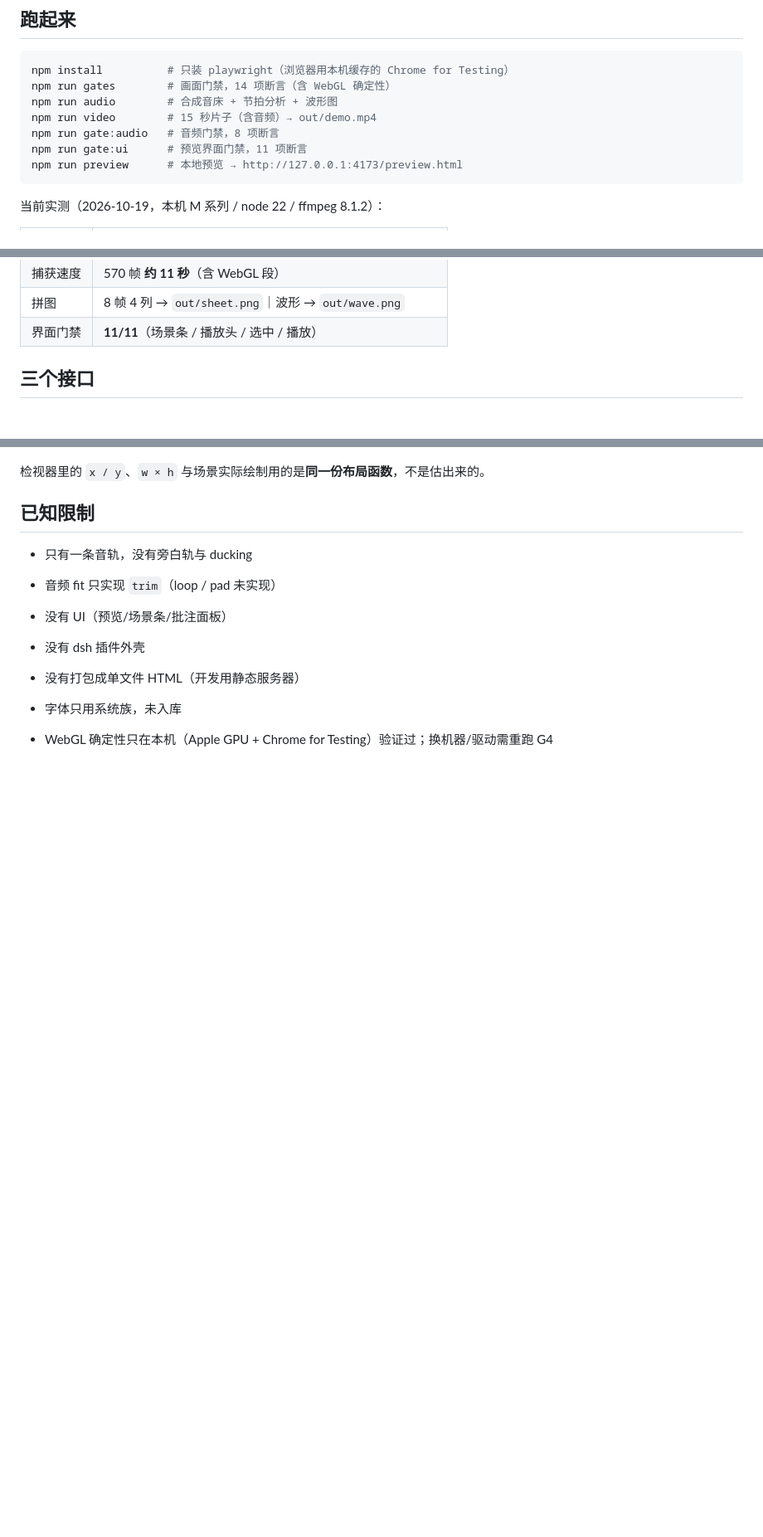
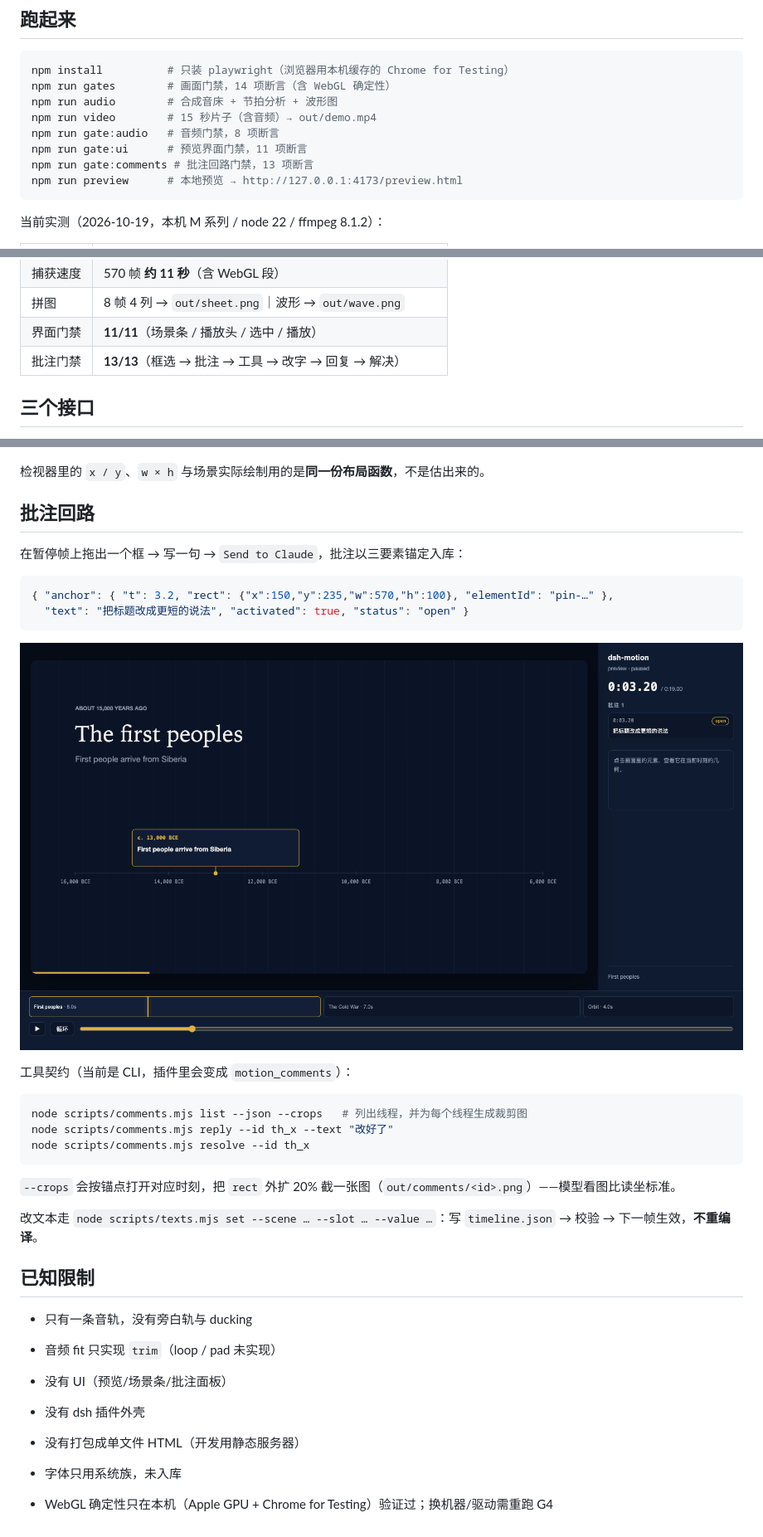
Before and after one commit to vlln/dsh-motion, a Markdown page: README.md, 3 parts joined by grey strips. Shown: that part at 83% size. Rendered like a GitHub page; pictures changed too: docs/ui-comments.png (added); blank space fills up the shorter version.

````diff
--- a/README.md
+++ b/README.md
@@ -12,6 +12,7 @@ npm run audio        # 合成音床 + 节拍分析 + 波形图
 npm run video        # 15 秒片子（含音频）→ out/demo.mp4
 npm run gate:audio   # 音频门禁，8 项断言
 npm run gate:ui      # 预览界面门禁，11 项断言
+npm run gate:comments # 批注回路门禁，13 项断言
 npm run preview      # 本地预览 → http://127.0.0.1:4173/preview.html
 ```
 
@@ -27,6 +28,7 @@ npm run preview      # 本地预览 → http://127.0.0.1:4173/preview.html
 | 捕获速度 | 570 帧 **约 11 秒**（含 WebGL 段） |
 | 拼图 | 8 帧 4 列 → `out/sheet.png`｜波形 → `out/wave.png` |
 | 界面门禁 | **11/11**（场景条 / 播放头 / 选中 / 播放） |
+| 批注门禁 | **13/13**（框选 → 批注 → 工具 → 改字 → 回复 → 解决） |
 
 ## 三个接口
 
@@ -85,6 +87,29 @@ npm run preview   # http://127.0.0.1:4173/preview.html
 
 检视器里的 `x / y`、`w × h` 与场景实际绘制用的是**同一份布局函数**，不是估出来的。
 
+## 批注回路
+
+在暂停帧上拖出一个框 → 写一句 → `Send to Claude`，批注以三要素锚定入库：
+
+```jsonc
+{ "anchor": { "t": 3.2, "rect": {"x":150,"y":235,"w":570,"h":100}, "elementId": "pin-…" },
+  "text": "把标题改成更短的说法", "activated": true, "status": "open" }
+```
+
+![批注列表](docs/ui-comments.png)
+
+工具契约（当前是 CLI，插件里会变成 `motion_comments`）：
+
+```bash
+node scripts/comments.mjs list --json --crops   # 列出线程，并为每个线程生成裁剪图
+node scripts/comments.mjs reply --id th_x --text "改好了"
+node scripts/comments.mjs resolve --id th_x
+```
+
+`--crops` 会按锚点打开对应时刻，把 `rect` 外扩 20% 截一张图（`out/comments/<id>.png`）——模型看图比读坐标准。
+
+改文本走 `node scripts/texts.mjs set --scene … --slot … --value …`：写 `timeline.json` → 校验 → 下一帧生效，**不重编译**。
+
 ## 已知限制
 
 - 只有一条音轨，没有旁白轨与 ducking
````
Also changed, not shown: ROADMAP.md (+2 -1 lines), 10 other files.
